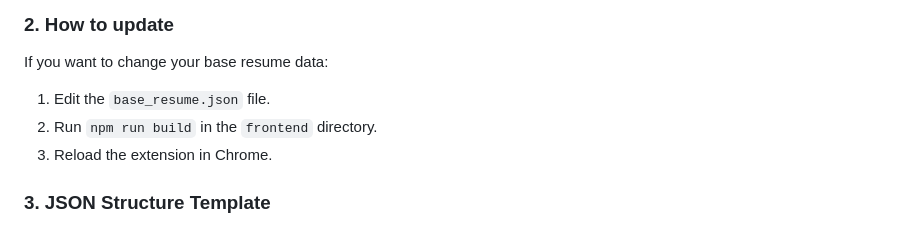
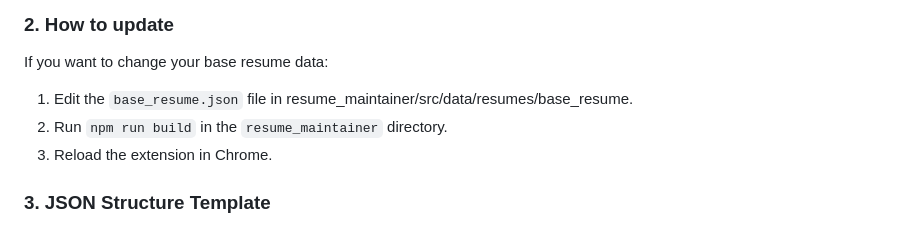
Before and after one commit to harish426/resume_maintainer, a Markdown page: README.md, the part around the change. GitHub-like rendering.

```diff
--- a/README.md
+++ b/README.md
@@ -21,8 +21,8 @@ Your base resume must be placed exactly here:
 
 ### 2. How to update
 If you want to change your base resume data:
-1. Edit the `base_resume.json` file.
-2. Run `npm run build` in the `frontend` directory.
+1. Edit the `base_resume.json` file in resume_maintainer/src/data/resumes/base_resume.
+2. Run `npm run build` in the `resume_maintainer` directory.
 3. Reload the extension in Chrome.
 
 ### 3. JSON Structure Template
```
